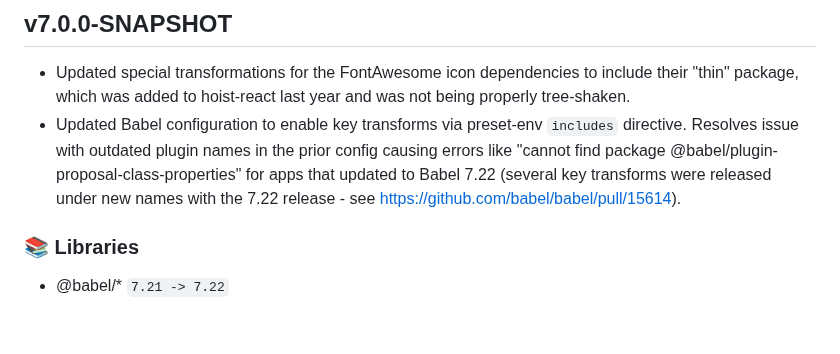
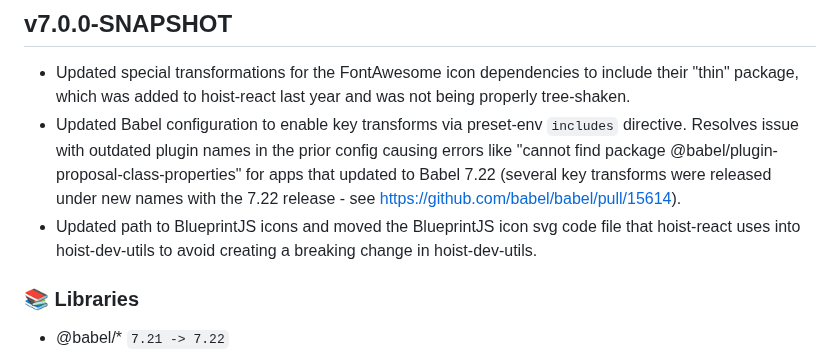
Before and after one commit to xh/hoist-dev-utils, a Markdown page: CHANGELOG.md, the part around the change. Drawn GitHub-style; blank space fills up the shorter version.

Commit message:
Added mention of BlueprintJS icon path update.

```diff
--- a/CHANGELOG.md
+++ b/CHANGELOG.md
@@ -8,6 +8,8 @@
   plugin names in the prior config causing errors like "cannot find package @babel/plugin-proposal-class-properties"
   for apps that updated to Babel 7.22 (several key transforms were released under new names with the 7.22 release -
   see https://github.com/babel/babel/pull/15614).
+* Updated path to BlueprintJS icons and moved the BlueprintJS icon svg code file that hoist-react uses
+  into hoist-dev-utils to avoid creating a breaking change in hoist-dev-utils.
 
 ### 📚 Libraries
 
```
